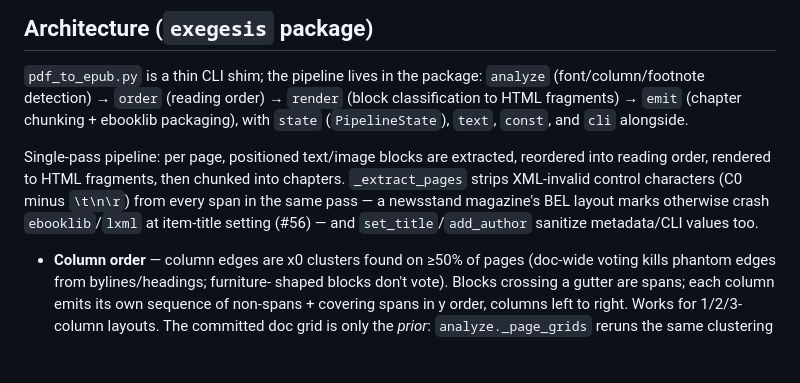
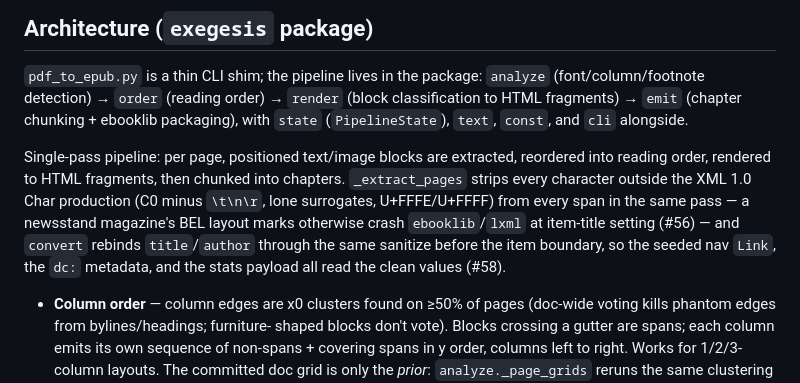
Before and after one commit to adzkar/exegesis, a Markdown page: AGENTS.md, the part around the change. Rendered like a GitHub page; blank space fills up the shorter version.

Commit message:
docs: note the sanitize rebind and full Char-set coverage
Generated with [Devin](https://devin.ai)

Co-Authored-By: Devin <158243242+devin-ai-integration[bot]@users.noreply.github.com>

```diff
--- a/AGENTS.md
+++ b/AGENTS.md
@@ -48,10 +48,13 @@ chunking + ebooklib packaging), with `state` (`PipelineState`), `text`,
 
 Single-pass pipeline: per page, positioned text/image blocks are extracted,
 reordered into reading order, rendered to HTML fragments, then chunked into
-chapters. `_extract_pages` strips XML-invalid control characters (C0 minus
-`\t\n\r`) from every span in the same pass — a newsstand magazine's BEL
-layout marks otherwise crash `ebooklib`/`lxml` at item-title setting (#56)
-— and `set_title`/`add_author` sanitize metadata/CLI values too.
+chapters. `_extract_pages` strips every character outside the XML 1.0
+Char production (C0 minus `\t\n\r`, lone surrogates, U+FFFE/U+FFFF) from
+every span in the same pass — a newsstand magazine's BEL layout marks
+otherwise crash `ebooklib`/`lxml` at item-title setting (#56) — and
+`convert` rebinds `title`/`author` through the same sanitize before the
+item boundary, so the seeded nav `Link`, the `dc:` metadata, and the
+stats payload all read the clean values (#58).
 
 - **Column order** — column edges are x0 clusters found on ≥50% of pages
   (doc-wide voting kills phantom edges from bylines/headings; furniture-
```
